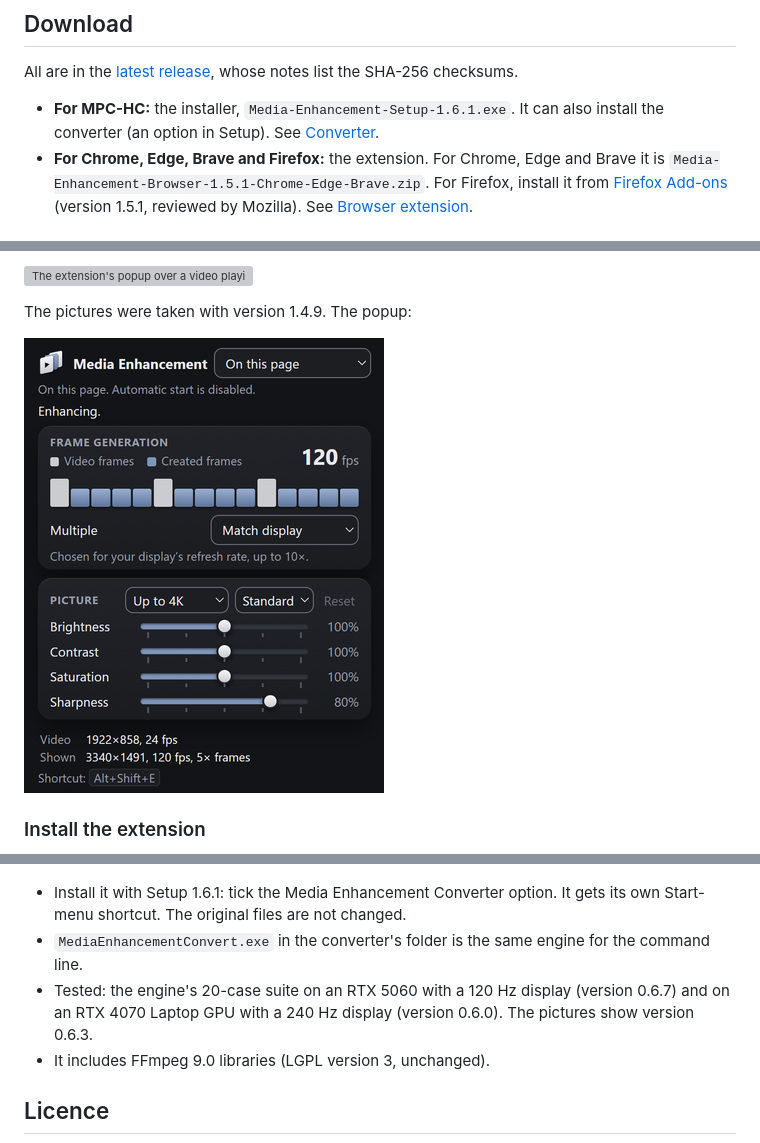
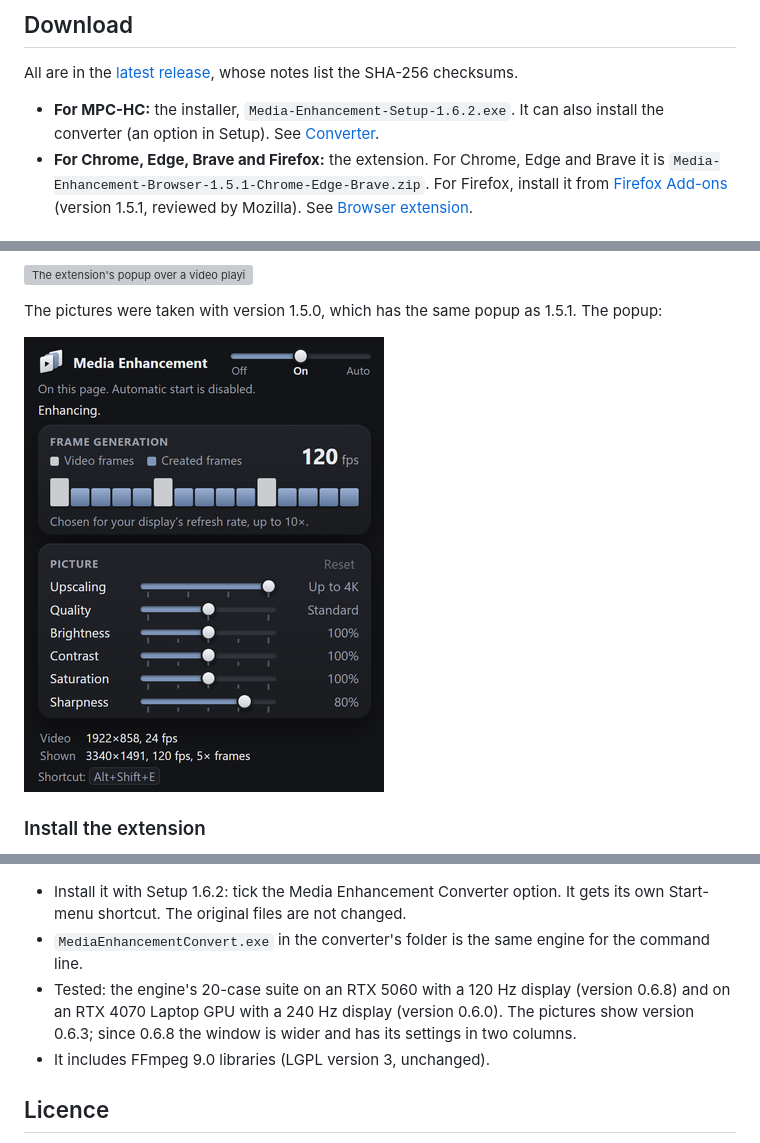
Before and after one commit to FHD81/media-enhancement, a Markdown page: README.md, 3 parts joined by grey strips. Rendered like a GitHub page; pictures changed too: docs/images/extension-popup.png; grey boxes are pictures that could not be loaded.

Commit message:
README: 1.6.2 - the status names what holds frame generation back, Setup 1.6.2 and converter 0.6.8, pictures of the extension's slider popup
Co-Authored-By: Claude Fable 5.2 <noreply@anthropic.com>
Claude-Session: https://claude.ai/code/session_01Af5hEsQram3B9KX5UcWWQt

```diff
--- a/README.md
+++ b/README.md
@@ -25,7 +25,7 @@ Media Enhancement is an independent project. It is not affiliated with, sponsore
 
 All are in the [latest release](../../releases/latest), whose notes list the SHA-256 checksums.
 
-- **For MPC-HC:** the installer, `Media-Enhancement-Setup-1.6.1.exe`. It can also install the converter (an option in Setup). See [Converter](#converter).
+- **For MPC-HC:** the installer, `Media-Enhancement-Setup-1.6.2.exe`. It can also install the converter (an option in Setup). See [Converter](#converter).
 - **For Chrome, Edge, Brave and Firefox:** the extension. For Chrome, Edge and Brave it is `Media-Enhancement-Browser-1.5.1-Chrome-Edge-Brave.zip`. For Firefox, install it from [Firefox Add-ons](https://addons.mozilla.org/firefox/addon/media-enhancement/) (version 1.5.1, reviewed by Mozilla). See [Browser extension](#browser-extension).
 
 ## Requirements
@@ -108,7 +109,7 @@ It runs on your graphics card through WebGPU, inside the page. It does not use M
 
 ![The extension's popup over a video playing in Chrome](docs/images/extension.png)
 
-The pictures were taken with version 1.4.9. The popup:
+The pictures were taken with version 1.5.0, which has the same popup as 1.5.1. The popup:
 
 <img src="docs/images/extension-popup.png" alt="The extension's popup" width="360">
 
@@ -172,9 +173,9 @@ A preview. It converts a video file to a new file with the same enhancements (up
 
 ![Split view with the divider between the original and the enhanced picture](docs/images/converter-split.png)
 
-- Install it with Setup 1.6.1: tick the Media Enhancement Converter option. It gets its own Start-menu shortcut. The original files are not changed.
+- Install it with Setup 1.6.2: tick the Media Enhancement Converter option. It gets its own Start-menu shortcut. The original files are not changed.
 - `MediaEnhancementConvert.exe` in the converter's folder is the same engine for the command line.
-- Tested: the engine's 20-case suite on an RTX 5060 with a 120 Hz display (version 0.6.7) and on an RTX 4070 Laptop GPU with a 240 Hz display (version 0.6.0). The pictures show version 0.6.3.
+- Tested: the engine's 20-case suite on an RTX 5060 with a 120 Hz display (version 0.6.8) and on an RTX 4070 Laptop GPU with a 240 Hz display (version 0.6.0). The pictures show version 0.6.3; since 0.6.8 the window is wider and has its settings in two columns.
 - It includes FFmpeg 9.0 libraries (LGPL version 3, unchanged).
 
 ## Licence
```
Also changed, not shown: other parts of README.md (+2 -1 lines), 1 other file.
